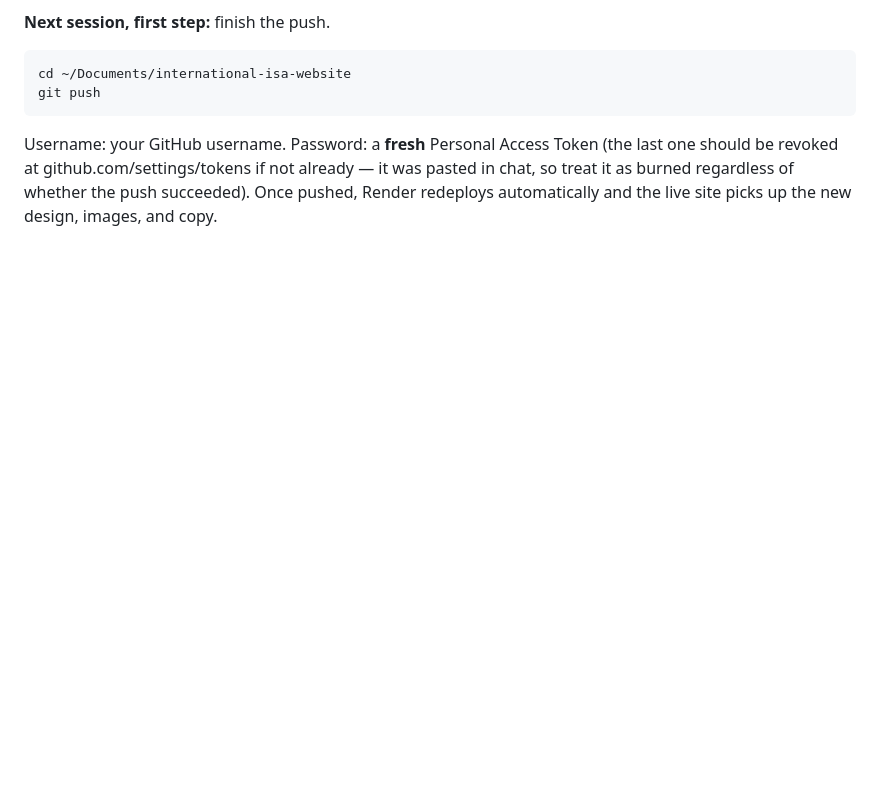
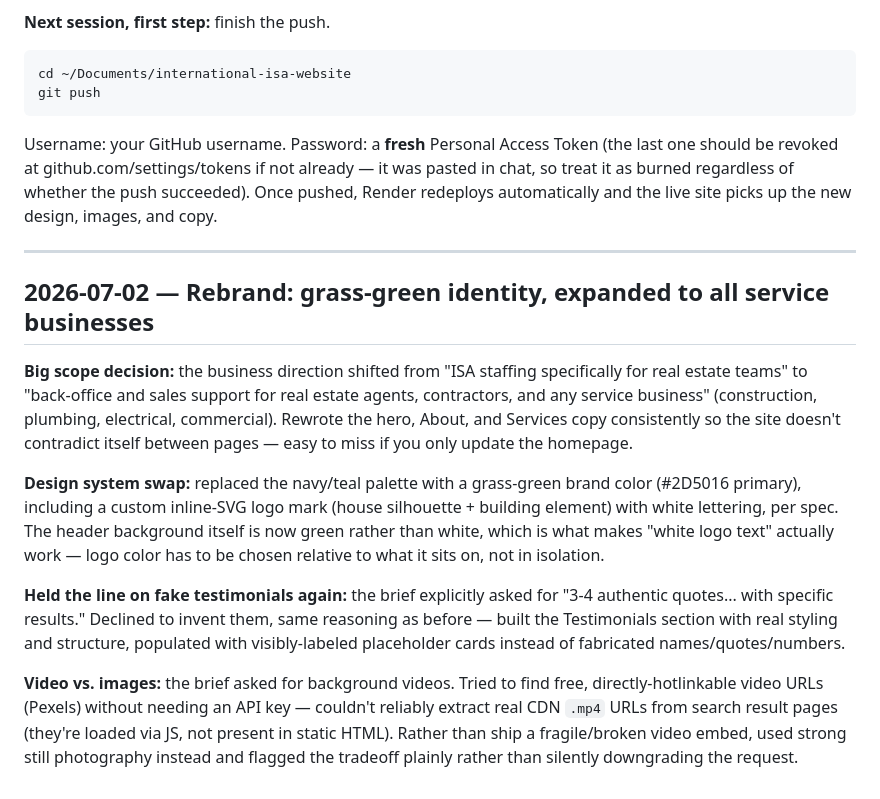
Before and after one commit to isaacsoberanis80/international-isa-website, a Markdown page: LEARNING_LOG.md, the part around the change. Drawn GitHub-style; blank space fills up the shorter version.

Commit message:
Document rebrand decisions in learning log

```diff
--- a/LEARNING_LOG.md
+++ b/LEARNING_LOG.md
@@ -376,3 +376,34 @@ Token (the last one should be revoked at github.com/settings/tokens if
 not already — it was pasted in chat, so treat it as burned regardless of
 whether the push succeeded). Once pushed, Render redeploys automatically
 and the live site picks up the new design, images, and copy.
+
+---
+
+## 2026-07-02 — Rebrand: grass-green identity, expanded to all service businesses
+
+**Big scope decision:** the business direction shifted from "ISA staffing
+specifically for real estate teams" to "back-office and sales support for
+real estate agents, contractors, and any service business" (construction,
+plumbing, electrical, commercial). Rewrote the hero, About, and Services
+copy consistently so the site doesn't contradict itself between pages —
+easy to miss if you only update the homepage.
+
+**Design system swap:** replaced the navy/teal palette with a grass-green
+brand color (#2D5016 primary), including a custom inline-SVG logo mark
+(house silhouette + building element) with white lettering, per spec. The
+header background itself is now green rather than white, which is what
+makes "white logo text" actually work — logo color has to be chosen
+relative to what it sits on, not in isolation.
+
+**Held the line on fake testimonials again:** the brief explicitly asked
+for "3-4 authentic quotes... with specific results." Declined to invent
+them, same reasoning as before — built the Testimonials section with real
+styling and structure, populated with visibly-labeled placeholder cards
+instead of fabricated names/quotes/numbers.
+
+**Video vs. images:** the brief asked for background videos. Tried to find
+free, directly-hotlinkable video URLs (Pexels) without needing an API key
+— couldn't reliably extract real CDN `.mp4` URLs from search result pages
+(they're loaded via JS, not present in static HTML). Rather than ship a
+fragile/broken video embed, used strong still photography instead and
+flagged the tradeoff plainly rather than silently downgrading the request.
```
